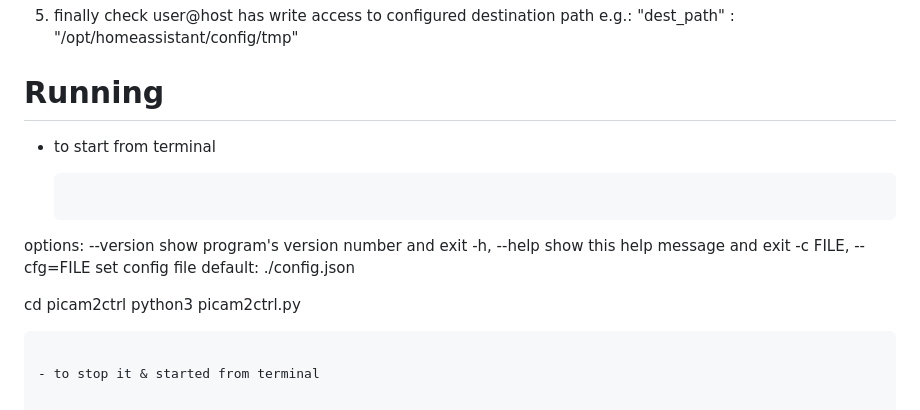
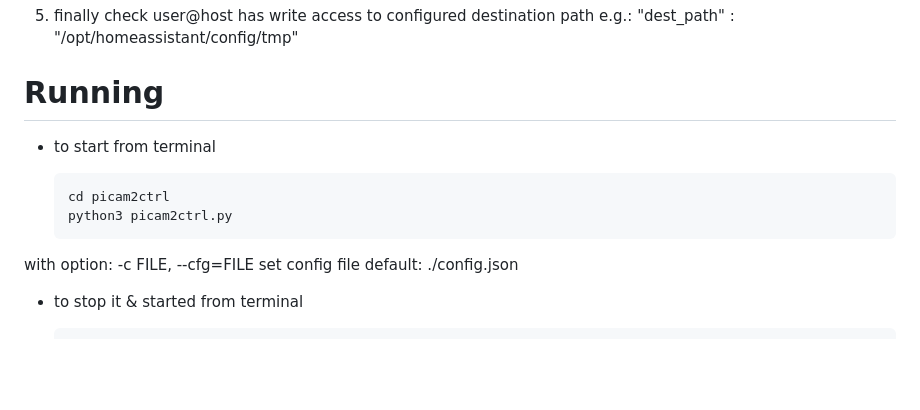
Before and after one commit to irimitenkan/picam2ctrl, a Markdown page: README.md, the part around the change. GitHub-like rendering; blank space fills up the shorter version.

Commit message:
MD format fix

````diff
--- a/README.md
+++ b/README.md
@@ -153,14 +153,10 @@ but setup up public key authentication is required:
 - to start from terminal
 
   ```
-options:
-  --version            show program's version number and exit
-  -h, --help           show this help message and exit
-  -c FILE, --cfg=FILE  set config file default: ./config.json
-
   cd picam2ctrl
   python3 picam2ctrl.py
   ```
+ with option: -c FILE, --cfg=FILE  set config file default: ./config.json
 
 - to stop it & started from terminal
 
````
